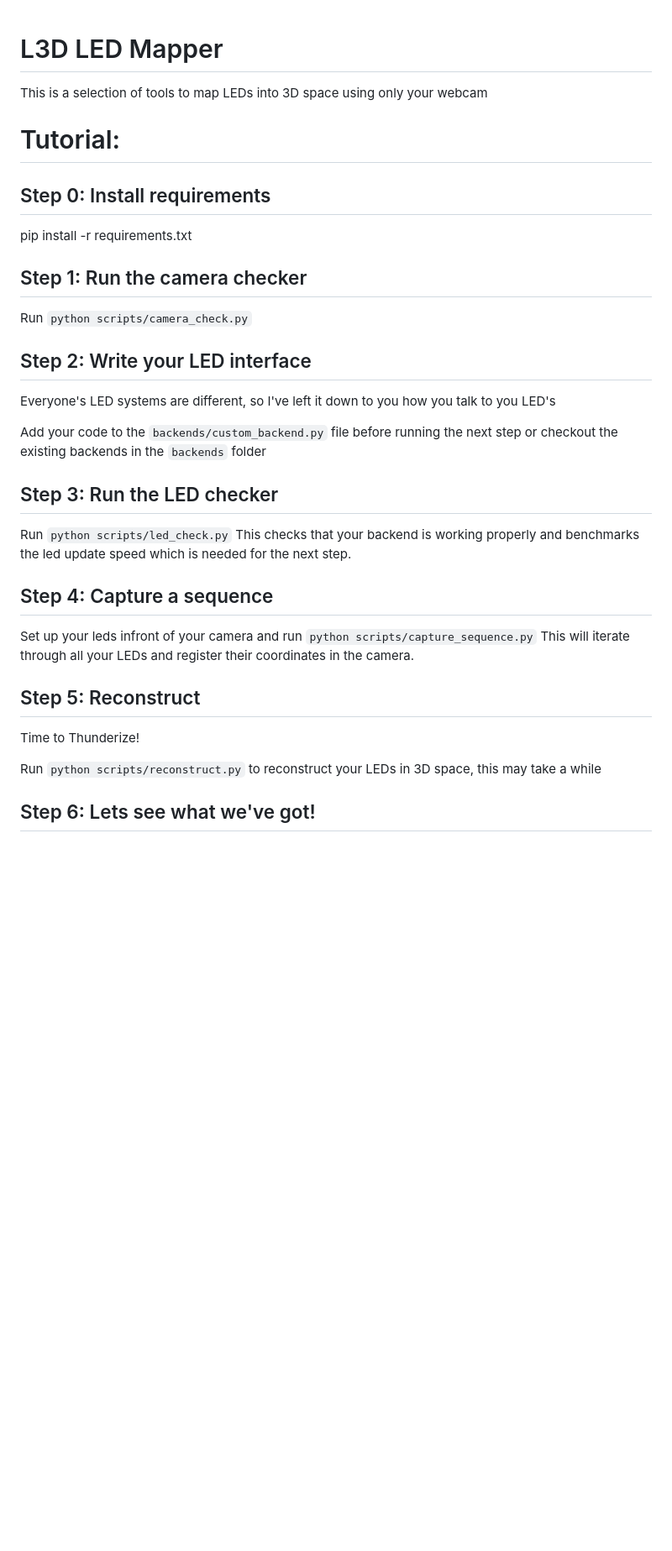
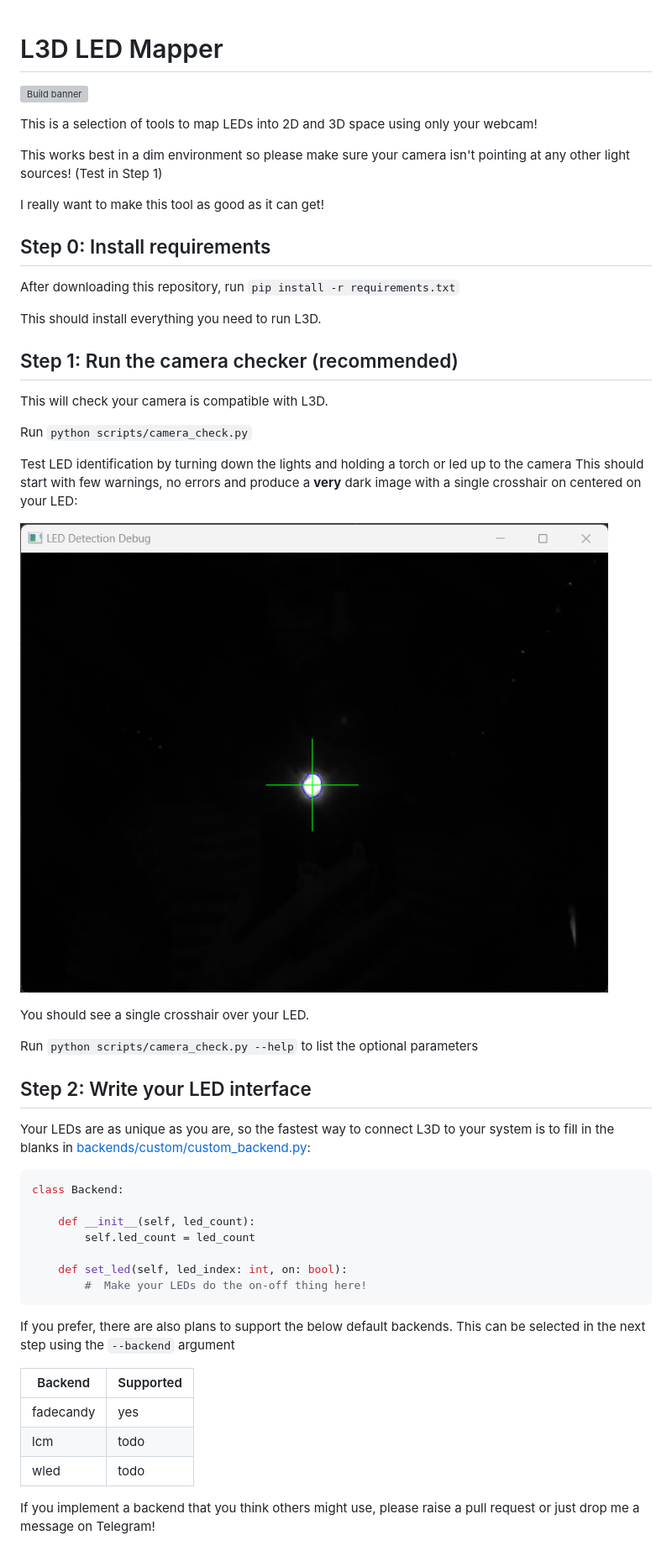
Before and after one commit to TheMariday/marimapper, a Markdown page: README.md, the part around one of its changes. Shown at 84% size. GitHub-like rendering; pictures changed too: docs/images/camera_check.png (added); blank space fills up the shorter version; grey boxes are pictures that could not be loaded.

Commit message:
Added build banner Fixed linting warnings Adjusted github actions Filled out README.md Removed serial backend

````diff
--- a/README.md
+++ b/README.md
@@ -1,31 +1,54 @@
 # L3D LED Mapper
-This is a selection of tools to map LEDs into 3D space using only your webcam
 
-# Tutorial:
+![Build banner](actions/workflows/l3d_workflow.yml/badge.svg)
+
+This is a selection of tools to map LEDs into 2D and 3D space using only your webcam!
+
+This works best in a dim environment so please make sure your camera isn't pointing at any other light sources! (Test in Step 1)
+
+I really want to make this tool as good as it can get!
 
 ## Step 0: Install requirements
-pip install -r requirements.txt
+After downloading this repository, run `pip install -r requirements.txt`
 
-## Step 1: Run the camera checker
+This should install everything you need to run L3D.
+
+## Step 1: Run the camera checker (recommended)
+This will check your camera is compatible with L3D.
+
 Run `python scripts/camera_check.py`
 
+Test LED identification by turning down the lights and holding a torch or led up to the camera
+This should start with few warnings, no errors and produce a **very** dark image
+with a single crosshair on centered on your LED:
+
+![alt text](docs/images/camera_check.png "Camera Check window")
+
+You should see a single crosshair over your LED.
+
+Run `python scripts/camera_check.py --help` to list the optional parameters
+
 ## Step 2: Write your LED interface
-Everyone's LED systems are different, so I've left it down to you how you talk to you LED's
+Your LEDs are as unique as you are,
+so the fastest way to connect L3D to your system is to fill in the blanks in [backends/custom/custom_backend.py](backends/custom/custom_backend.py):
 
-Add your code to the `backends/custom_backend.py` file before running the next step or checkout the existing backends in the `backends` folder
+```python
+class Backend:
 
-## Step 3: Run the LED checker
-Run `python scripts/led_check.py`
-This checks that your backend is working properly and benchmarks the led update speed which is needed for the next step.
+    def __init__(self, led_count):
+        self.led_count = led_count
 
-## Step 4: Capture a sequence
-Set up your leds infront of your camera and run `python scripts/capture_sequence.py`
-This will iterate through all your LEDs and register their coordinates in the camera.
+    def set_led(self, led_index: int, on: bool):
+        #  Make your LEDs do the on-off thing here!
+```
 
-## Step 5: Reconstruct
-Time to Thunderize!
+If you prefer, there are also plans to support the below default backends. This can be selected in the next step using the `--backend` argument
 
-Run `python scripts/reconstruct.py` to reconstruct your LEDs in 3D space, this may take a while
+| Backend   | Supported |
+|-----------|-----------|
+| fadecandy | yes       |
+| lcm       | todo      |
+| wled      | todo      |
 
-## Step 6: Lets see what we've got!
+If you implement a backend that you think others might use, please raise a pull request or just drop me a message on Telegram!
 
````
Also changed, not shown: other parts of README.md (+29 -2 lines), 12 other files.
